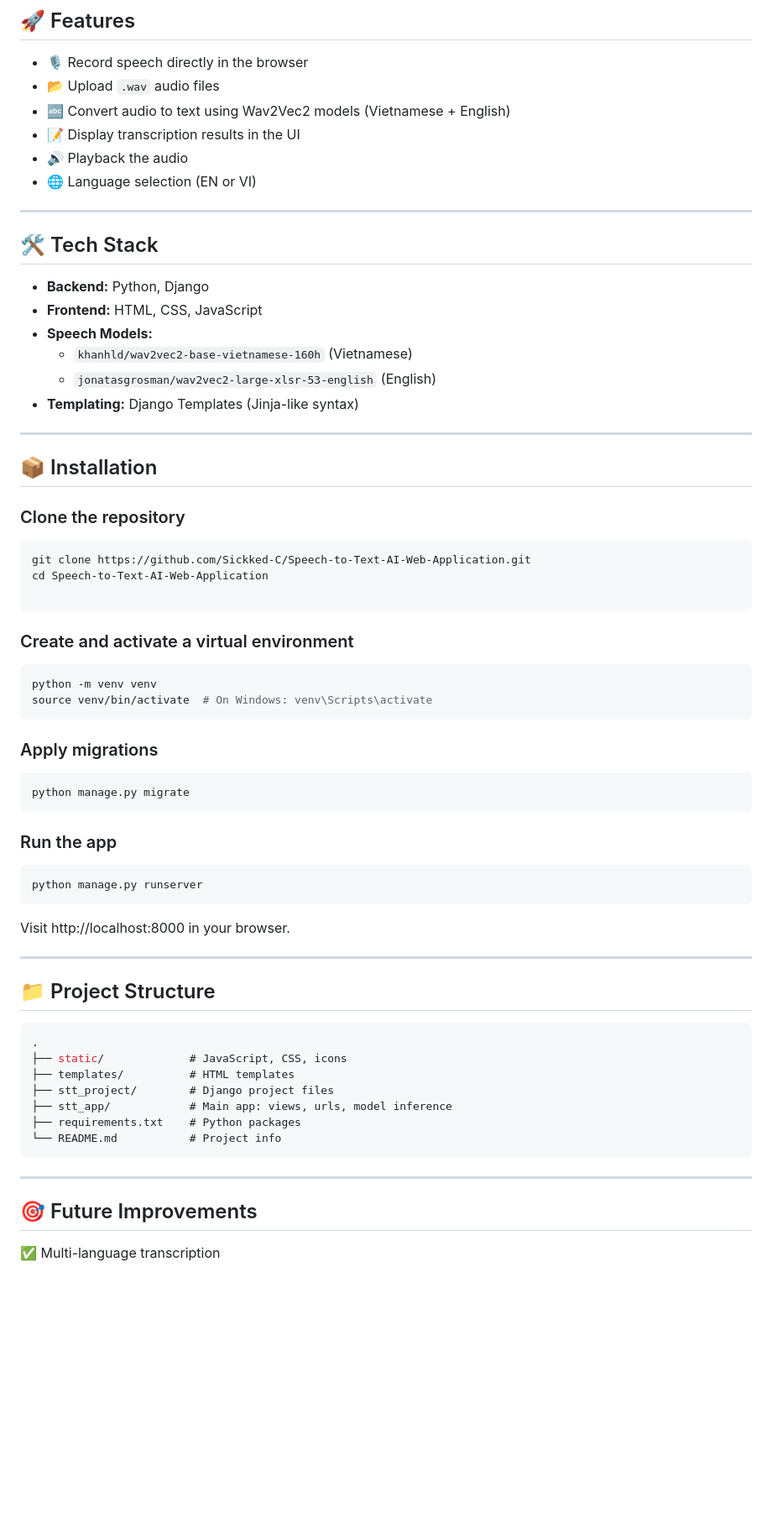
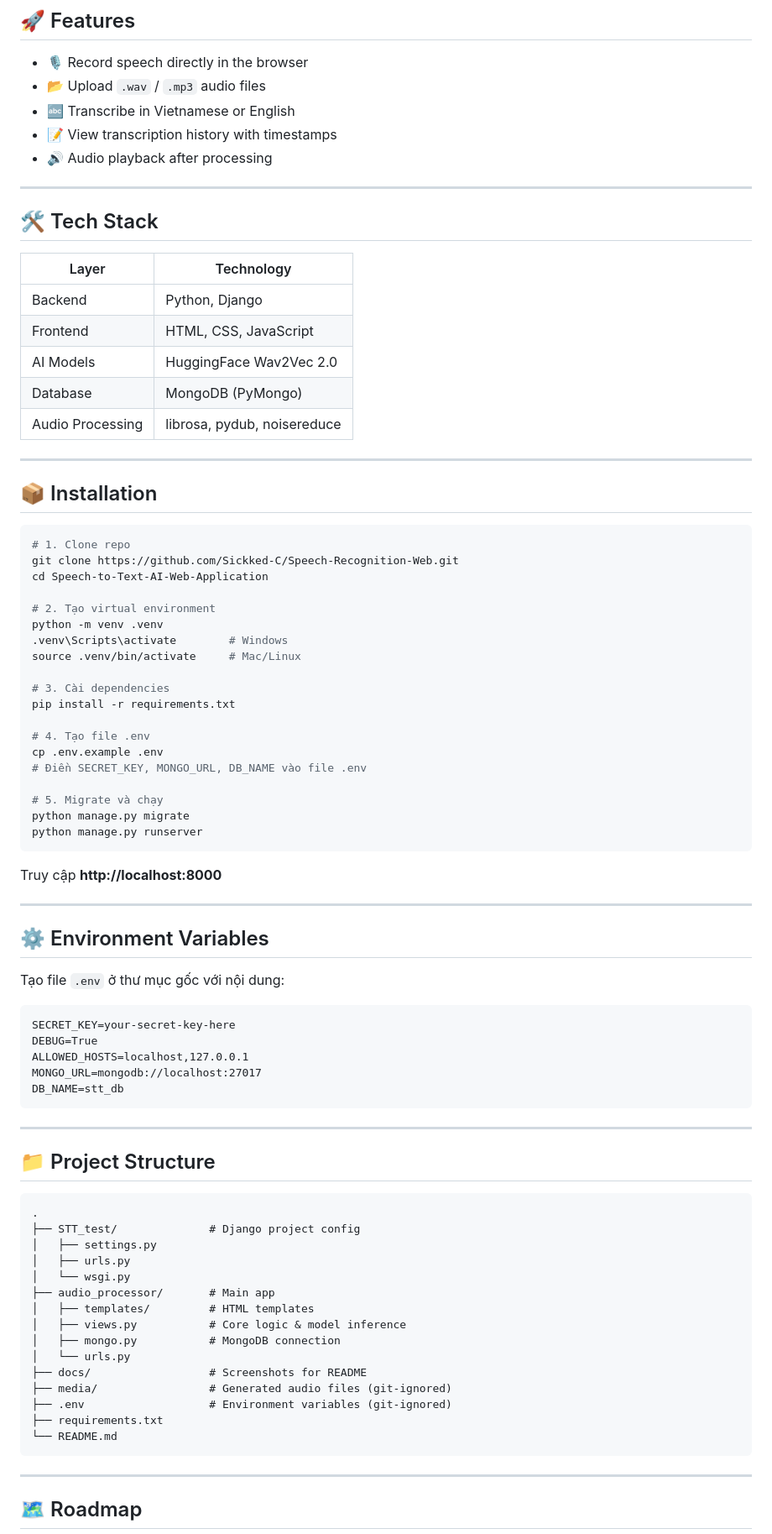
Before and after one commit to Sickked-C/Speech-Recognition-Web, a Markdown page: README.md, the part around one of its changes. Shown at 84% size. Drawn GitHub-style; blank space fills up the shorter version.

````diff
--- a/README.md
+++ b/README.md
@@ -21,62 +35,83 @@ This web application uses Django as the backend framework and supports both Viet
 - 🎙️ Record speech directly in the browser
-- 📂 Upload `.wav` audio files
-- 🔤 Convert audio to text using Wav2Vec2 models (Vietnamese + English)
-- 📝 Display transcription results in the UI
-- 🔊 Playback the audio
-- 🌐 Language selection (EN or VI)
+- 📂 Upload `.wav` / `.mp3` audio files
+- 🔤 Transcribe in Vietnamese or English
+- 📝 View transcription history with timestamps
+- 🔊 Audio playback after processing
 
 ---
 
 ## 🛠️ Tech Stack
-- **Backend:** Python, Django
-- **Frontend:** HTML, CSS, JavaScript
-- **Speech Models:**
-  - `khanhld/wav2vec2-base-vietnamese-160h` (Vietnamese)
-  - `jonatasgrosman/wav2vec2-large-xlsr-53-english` (English)
-- **Templating:** Django Templates (Jinja-like syntax)
+
+| Layer | Technology |
+|-------|-----------|
+| Backend | Python, Django |
+| Frontend | HTML, CSS, JavaScript |
+| AI Models | HuggingFace Wav2Vec 2.0 |
+| Database | MongoDB (PyMongo) |
+| Audio Processing | librosa, pydub, noisereduce |
 
 ---
 
 ## 📦 Installation
-
-### Clone the repository
 ```bash
-git clone https://github.com/Sickked-C/Speech-to-Text-AI-Web-Application.git
+# 1. Clone repo
+git clone https://github.com/Sickked-C/Speech-Recognition-Web.git
 cd Speech-to-Text-AI-Web-Application
 
-```
-### Create and activate a virtual environment
-```bash
-python -m venv venv
-source venv/bin/activate  # On Windows: venv\Scripts\activate
+# 2. Tạo virtual environment
+python -m venv .venv
+.venv\Scripts\activate        # Windows
+source .venv/bin/activate     # Mac/Linux
+
+# 3. Cài dependencies
+pip install -r requirements.txt
+
+# 4. Tạo file .env
+cp .env.example .env
+# Điền SECRET_KEY, MONGO_URL, DB_NAME vào file .env
+
+# 5. Migrate và chạy
+python manage.py migrate
+python manage.py runserver
 ```
 
-### Apply migrations
-```bash
-python manage.py migrate
+Truy cập **http://localhost:8000**
+
+---
+
+## ⚙️ Environment Variables
+
+Tạo file `.env` ở thư mục gốc với nội dung:
 ```
-
-### Run the app
-```bash
-python manage.py runserver
+SECRET_KEY=your-secret-key-here
+DEBUG=True
+ALLOWED_HOSTS=localhost,127.0.0.1
+MONGO_URL=mongodb://localhost:27017
+DB_NAME=stt_db
 ```
-Visit http://localhost:8000 in your browser.
 
 ---
 
 ## 📁 Project Structure
-```csharp
+```
 .
-├── static/             # JavaScript, CSS, icons
-├── templates/          # HTML templates
-├── stt_project/        # Django project files
-├── stt_app/            # Main app: views, urls, model inference
-├── requirements.txt    # Python packages
-└── README.md           # Project info
+├── STT_test/              # Django project config
+│   ├── settings.py
+│   ├── urls.py
+│   └── wsgi.py
+├── audio_processor/       # Main app
+│   ├── templates/         # HTML templates
+│   ├── views.py           # Core logic & model inference
+│   ├── mongo.py           # MongoDB connection
+│   └── urls.py
+├── docs/                  # Screenshots for README
+├── media/                 # Generated audio files (git-ignored)
+├── .env                   # Environment variables (git-ignored)
+├── requirements.txt
+└── README.md
 ```
 
 ---
 
-## 🎯 Future Improvements
-✅ Multi-language transcription
+## 🗺️ Roadmap
 
````
Also changed, not shown: other parts of README.md (+30 -29 lines), docs/demo_history.png (added), docs/demo_home.png (added), docs/demo_result.png (added), 7 other files.
